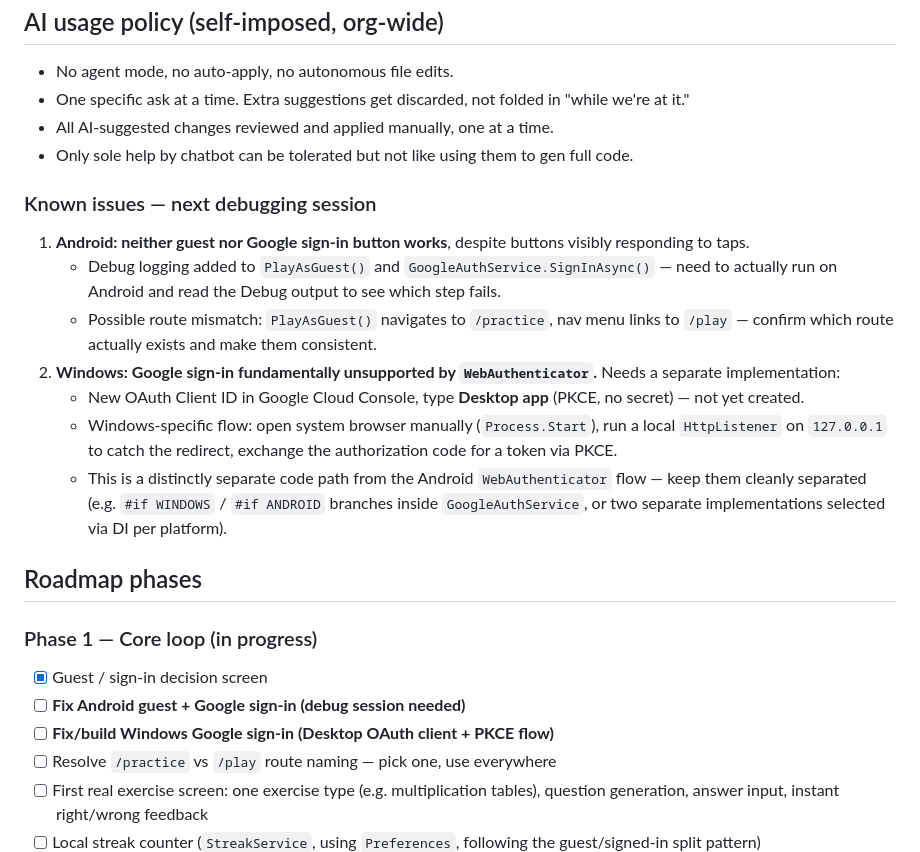
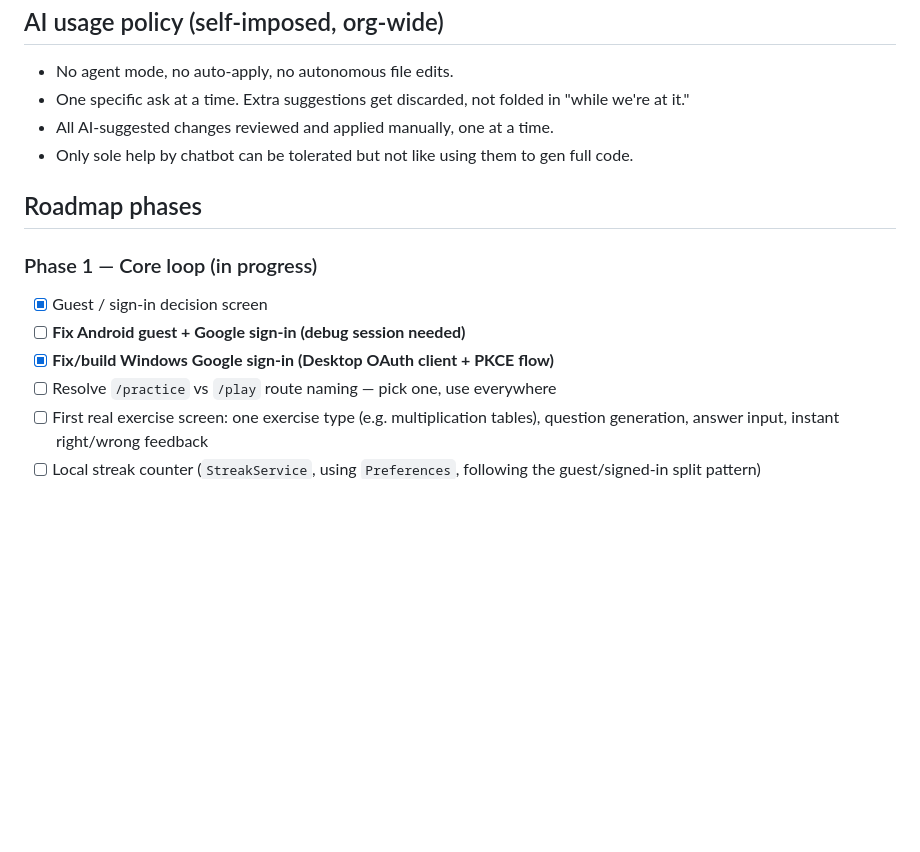
Before and after one commit to pikmintea/QuickMath, a Markdown page: docs/Roadmap-v1-dev.md, the part around the change. Rendered like a GitHub page; blank space fills up the shorter version.

```diff
--- a/docs/Roadmap-v1-dev.md
+++ b/docs/Roadmap-v1-dev.md
@@ -25,23 +25,13 @@ A Duolingo-style math practice app. Native app first (Android via Play Store), b
 - All AI-suggested changes reviewed and applied manually, one at a time.
 - Only sole help by chatbot can be tolerated but not like using them to gen full code.
 
-### Known issues — next debugging session
-
-1. **Android: neither guest nor Google sign-in button works**, despite buttons visibly responding to taps.
-   - Debug logging added to `PlayAsGuest()` and `GoogleAuthService.SignInAsync()` — need to actually run on Android and read the Debug output to see which step fails.
-   - Possible route mismatch: `PlayAsGuest()` navigates to `/practice`, nav menu links to `/play` — confirm which route actually exists and make them consistent.
-2. **Windows: Google sign-in fundamentally unsupported by `WebAuthenticator`.** Needs a separate implementation:
-   - New OAuth Client ID in Google Cloud Console, type **Desktop app** (PKCE, no secret) — not yet created.
-   - Windows-specific flow: open system browser manually (`Process.Start`), run a local `HttpListener` on `127.0.0.1` to catch the redirect, exchange the authorization code for a token via PKCE.
-   - This is a distinctly separate code path from the Android `WebAuthenticator` flow — keep them cleanly separated (e.g. `#if WINDOWS` / `#if ANDROID` branches inside `GoogleAuthService`, or two separate implementations selected via DI per platform).
-
 ## Roadmap phases
 
 ### Phase 1 — Core loop (in progress)
 
 - [x] Guest / sign-in decision screen
 - [ ] **Fix Android guest + Google sign-in (debug session needed)**
-- [ ] **Fix/build Windows Google sign-in (Desktop OAuth client + PKCE flow)**
+- [x] **Fix/build Windows Google sign-in (Desktop OAuth client + PKCE flow)**
 - [ ] Resolve `/practice` vs `/play` route naming — pick one, use everywhere
 - [ ] First real exercise screen: one exercise type (e.g. multiplication tables), question generation, answer input, instant right/wrong feedback
 - [ ] Local streak counter (`StreakService`, using `Preferences`, following the guest/signed-in split pattern)
```
